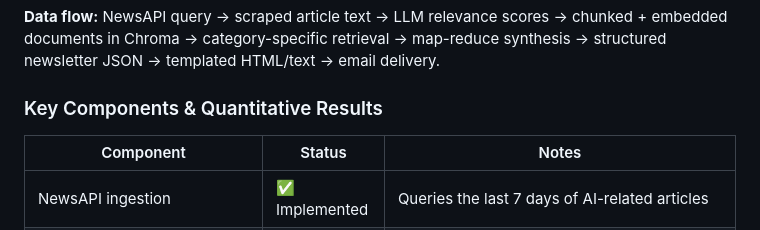
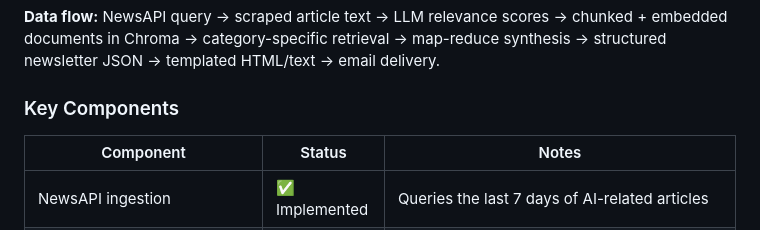
Before and after one commit to aEckhart06/Newsletter-Public, a Markdown page: README.md, the part around the change. Drawn GitHub-style.

```diff
--- a/README.md
+++ b/README.md
@@ -42,7 +42,7 @@ The **AI Society Newsletter Pipeline** automates the entire process end to end.
 
 **Data flow:** NewsAPI query → scraped article text → LLM relevance scores → chunked + embedded documents in Chroma → category-specific retrieval → map-reduce synthesis → structured newsletter JSON → templated HTML/text → email delivery.
 
-### Key Components & Quantitative Results
+### Key Components
 
 | Component | Status | Notes |
 |---|---|---|
```
